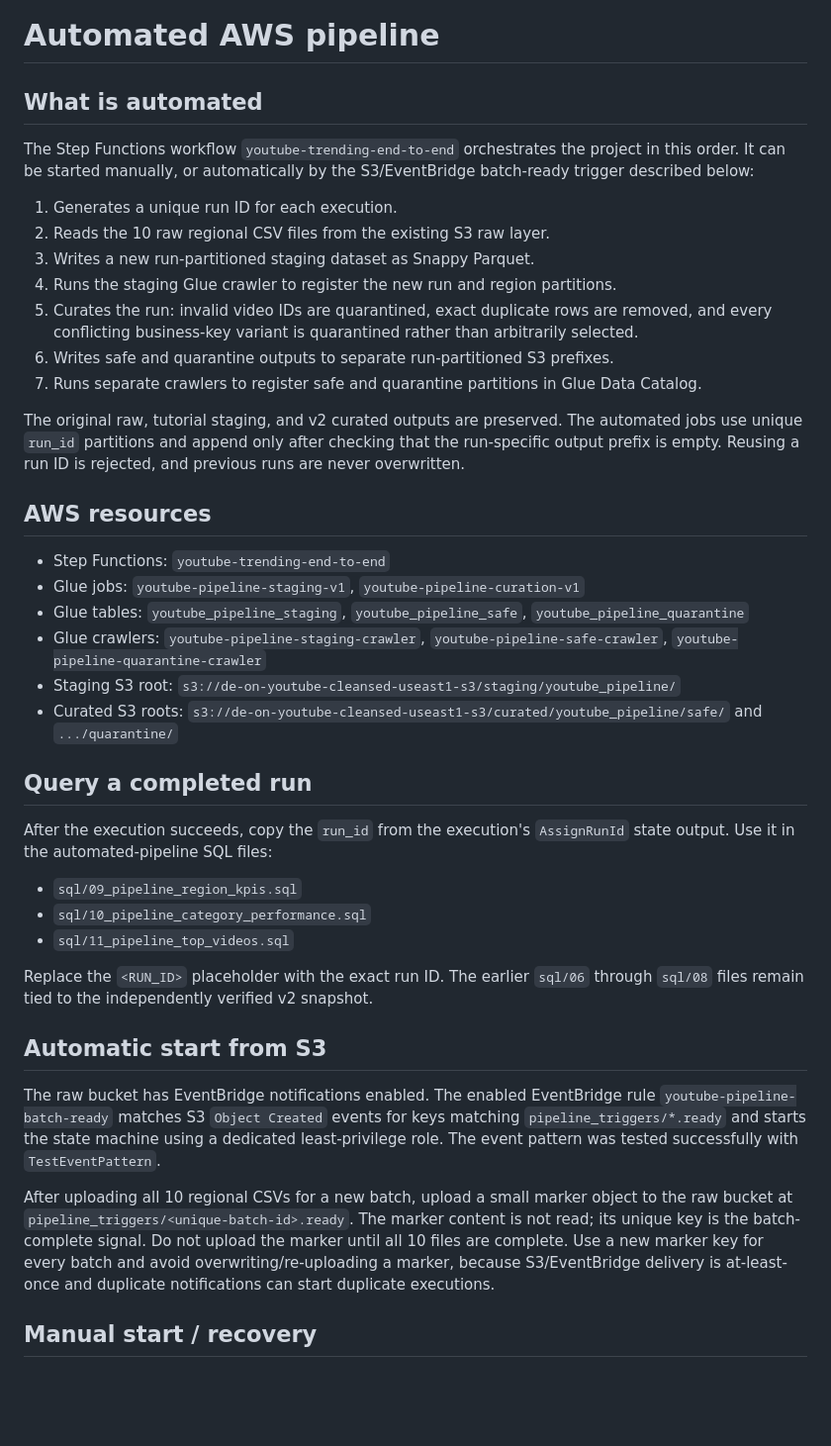
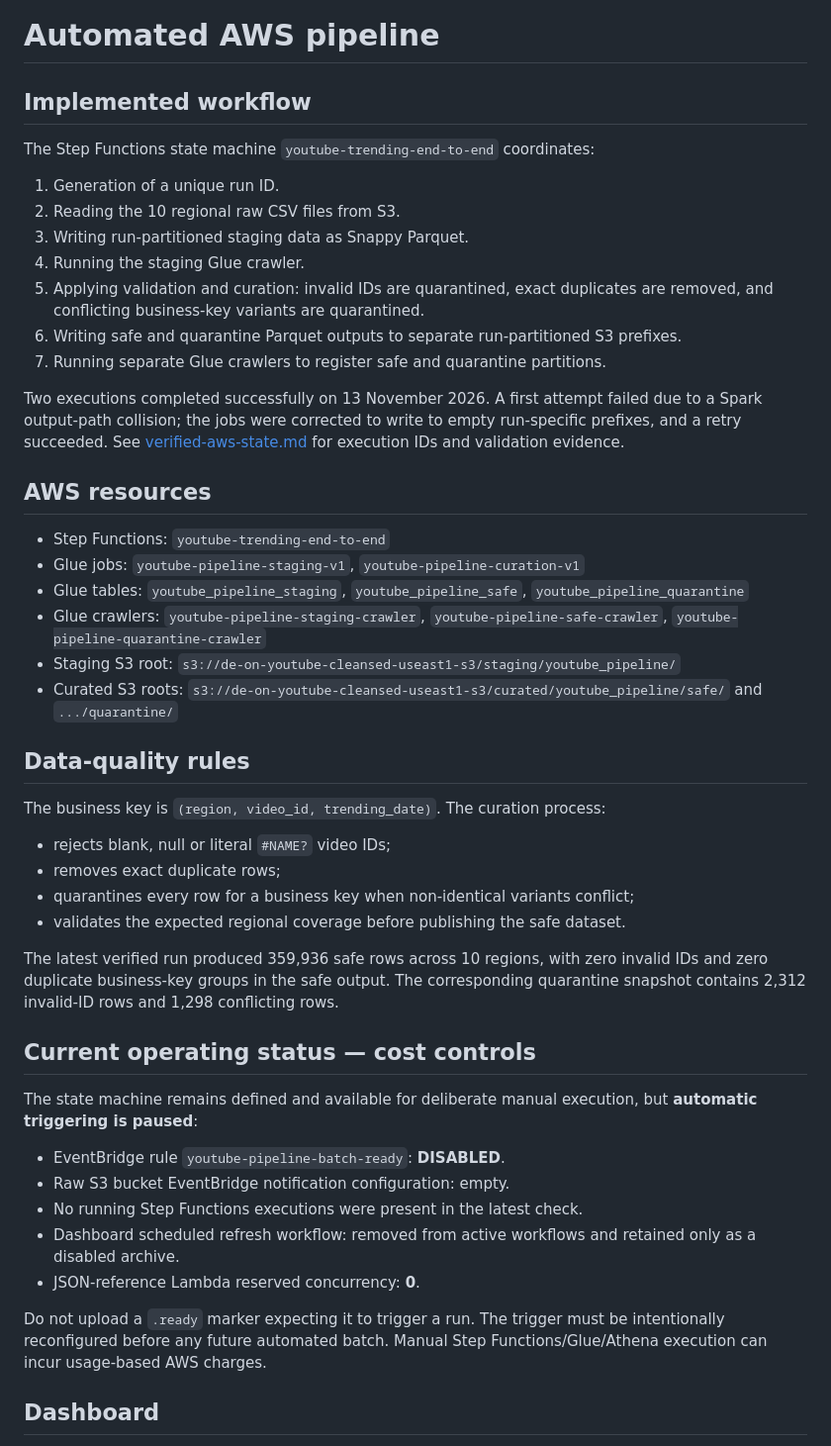
Before and after one commit to krishnasai-gorantla/youtube-trending-data-pipeline, a Markdown page: docs/end-to-end-orchestration.md, the part around one of its changes. Shown at 99% size. GitHub-like rendering; blank space fills up the shorter version.

Commit message:
Clarify portfolio status and cost-safe operating instructions

```diff
--- a/docs/end-to-end-orchestration.md
+++ b/docs/end-to-end-orchestration.md
@@ -1,18 +1,18 @@
 # Automated AWS pipeline
 
-## What is automated
+## Implemented workflow
 
-The Step Functions workflow `youtube-trending-end-to-end` orchestrates the project in this order. It can be started manually, or automatically by the S3/EventBridge batch-ready trigger described below:
+The Step Functions state machine `youtube-trending-end-to-end` coordinates:
 
-1. Generates a unique run ID for each execution.
-2. Reads the 10 raw regional CSV files from the existing S3 raw layer.
-3. Writes a new run-partitioned staging dataset as Snappy Parquet.
-4. Runs the staging Glue crawler to register the new run and region partitions.
-5. Curates the run: invalid video IDs are quarantined, exact duplicate rows are removed, and every conflicting business-key variant is quarantined rather than arbitrarily selected.
-6. Writes safe and quarantine outputs to separate run-partitioned S3 prefixes.
-7. Runs separate crawlers to register safe and quarantine partitions in Glue Data Catalog.
+1. Generation of a unique run ID.
+2. Reading the 10 regional raw CSV files from S3.
+3. Writing run-partitioned staging data as Snappy Parquet.
+4. Running the staging Glue crawler.
+5. Applying validation and curation: invalid IDs are quarantined, exact duplicates are removed, and conflicting business-key variants are quarantined.
+6. Writing safe and quarantine Parquet outputs to separate run-partitioned S3 prefixes.
+7. Running separate Glue crawlers to register safe and quarantine partitions.
 
-The original raw, tutorial staging, and v2 curated outputs are preserved. The automated jobs use unique `run_id` partitions and append only after checking that the run-specific output prefix is empty. Reusing a run ID is rejected, and previous runs are never overwritten.
+Two executions completed successfully on 13 November 2026. A first attempt failed due to a Spark output-path collision; the jobs were corrected to write to empty run-specific prefixes, and a retry succeeded. See [verified-aws-state.md](verified-aws-state.md) for execution IDs and validation evidence.
 
 ## AWS resources
 
@@ -23,21 +23,27 @@ The original raw, tutorial staging, and v2 curated outputs are preserved. The au
 - Staging S3 root: `s3://de-on-youtube-cleansed-useast1-s3/staging/youtube_pipeline/`
 - Curated S3 roots: `s3://de-on-youtube-cleansed-useast1-s3/curated/youtube_pipeline/safe/` and `.../quarantine/`
 
-## Query a completed run
+## Data-quality rules
 
-After the execution succeeds, copy the `run_id` from the execution's `AssignRunId` state output. Use it in the automated-pipeline SQL files:
+The business key is `(region, video_id, trending_date)`. The curation process:
+- rejects blank, null or literal `#NAME?` video IDs;
+- removes exact duplicate rows;
+- quarantines every row for a business key when non-identical variants conflict;
+- validates the expected regional coverage before publishing the safe dataset.
 
-- `sql/09_pipeline_region_kpis.sql`
-- `sql/10_pipeline_category_performance.sql`
-- `sql/11_pipeline_top_videos.sql`
+The latest verified run produced 359,936 safe rows across 10 regions, with zero invalid IDs and zero duplicate business-key groups in the safe output. The corresponding quarantine snapshot contains 2,312 invalid-ID rows and 1,298 conflicting rows.
 
-Replace the `<RUN_ID>` placeholder with the exact run ID. The earlier `sql/06` through `sql/08` files remain tied to the independently verified v2 snapshot.
+## Current operating status — cost controls
 
-## Automatic start from S3
+The state machine remains defined and available for deliberate manual execution, but **automatic triggering is paused**:
 
-The raw bucket has EventBridge notifications enabled. The enabled EventBridge rule `youtube-pipeline-batch-ready` matches S3 `Object Created` events for keys matching `pipeline_triggers/*.ready` and starts the state machine using a dedicated least-privilege role. The event pattern was tested successfully with `TestEventPattern`.
+- EventBridge rule `youtube-pipeline-batch-ready`: **DISABLED**.
+- Raw S3 bucket EventBridge notification configuration: empty.
+- No running Step Functions executions were present in the latest check.
+- Dashboard scheduled refresh workflow: removed from active workflows and retained only as a disabled archive.
+- JSON-reference Lambda reserved concurrency: **0**.
 
-After uploading all 10 regional CSVs for a new batch, upload a small marker object to the raw bucket at `pipeline_triggers/<unique-batch-id>.ready`. The marker content is not read; its unique key is the batch-complete signal. Do not upload the marker until all 10 files are complete. Use a new marker key for every batch and avoid overwriting/re-uploading a marker, because S3/EventBridge delivery is at-least-once and duplicate notifications can start duplicate executions.
+Do not upload a `.ready` marker expecting it to trigger a run. The trigger must be intentionally reconfigured before any future automated batch. Manual Step Functions/Glue/Athena execution can incur usage-based AWS charges.
 
-## Manual start / recovery
+## Dashboard
 
```
Also changed, not shown: other parts of docs/end-to-end-orchestration.md (+2 -24 lines).
